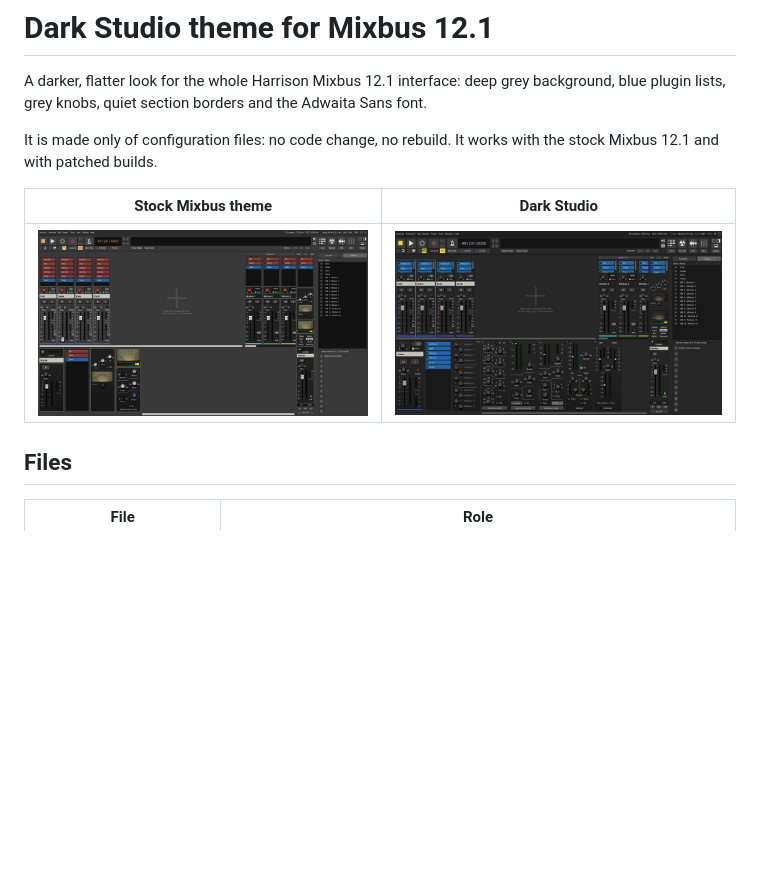
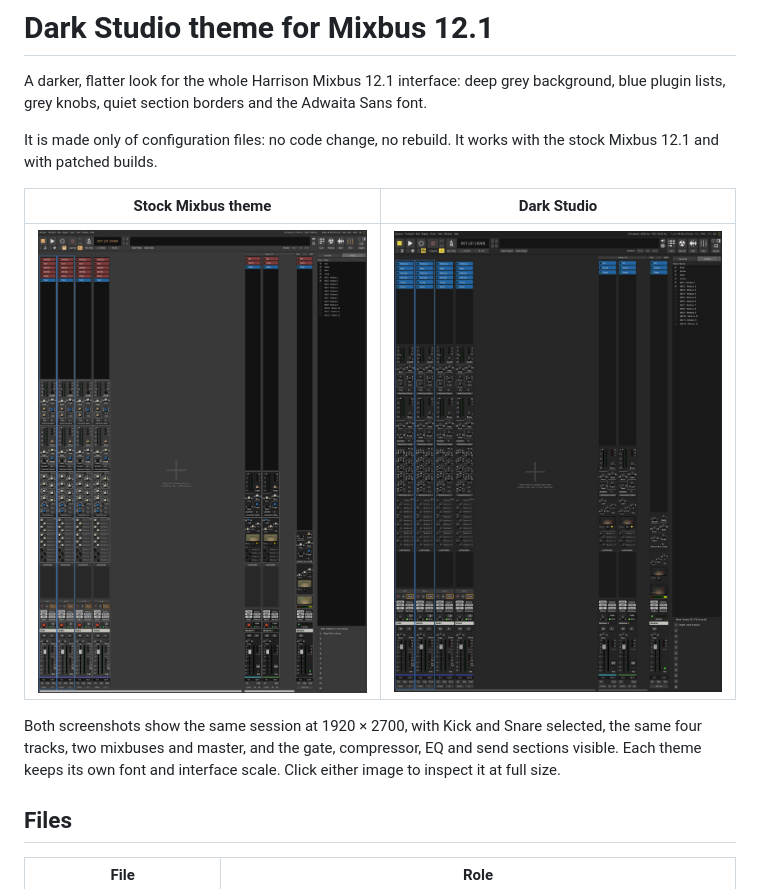
Before and after one commit to philhurtu99/mixbus-dark-studio-theme, a Markdown page: README.md, the part around the change. Rendered like a GitHub page; pictures changed too: docs/theme-after.png, docs/theme-before.png; blank space fills up the shorter version.

Commit message:
Match theme screenshots with full mixer processing sections

```diff
--- a/README.md
+++ b/README.md
@@ -7,6 +7,8 @@ It is made only of configuration files: no code change, no rebuild. It works wit
 | Stock Mixbus theme | Dark Studio |
 | --- | --- |
 | ![Stock Mixbus theme](docs/theme-before.png) | ![Dark Studio theme](docs/theme-after.png) |
+
+Both screenshots show the same session at 1920 × 2700, with Kick and Snare selected, the same four tracks, two mixbuses and master, and the gate, compressor, EQ and send sections visible. Each theme keeps its own font and interface scale. Click either image to inspect it at full size.
 
 ## Files
 
```
